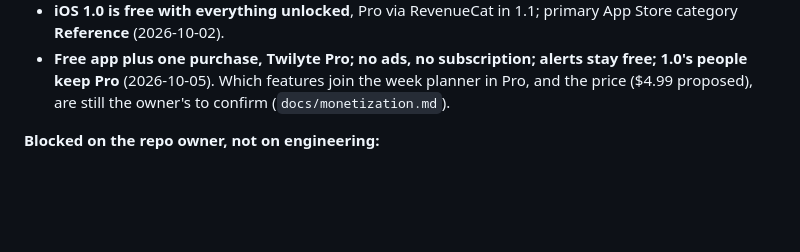
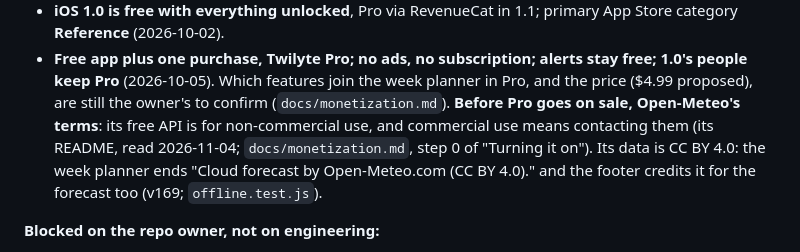
Before and after one commit to bergeronK/Twilight, a Markdown page: CLAUDE.md, the part around the change. GitHub-like rendering; blank space fills up the shorter version.

```diff
--- a/CLAUDE.md
+++ b/CLAUDE.md
@@ -2309,7 +2309,13 @@ star table**, which since 2026-10-21 has a screen reader's ", magnitude
 - **Free app plus one purchase, Twilyte Pro; no ads, no subscription;
   alerts stay free; 1.0's people keep Pro** (2026-10-05). Which features
   join the week planner in Pro, and the price ($4.99 proposed), are still
-  the owner's to confirm (`docs/monetization.md`).
+  the owner's to confirm (`docs/monetization.md`). **Before Pro goes on
+  sale, Open-Meteo's terms**: its free API is for non-commercial use, and
+  commercial use means contacting them (its README, read 2026-11-04;
+  `docs/monetization.md`, step 0 of "Turning it on"). Its data is CC BY
+  4.0: the week planner ends "Cloud forecast by Open-Meteo.com (CC BY
+  4.0)." and the footer credits it for the forecast too (v169;
+  `offline.test.js`).
 
 **Blocked on the repo owner, not on engineering:**
 - **Deploy the alerts Worker** (`alerts/README.md`: KV namespace, VAPID keys,
```
Also changed, not shown: docs/monetization.md (+21 -0 lines).
